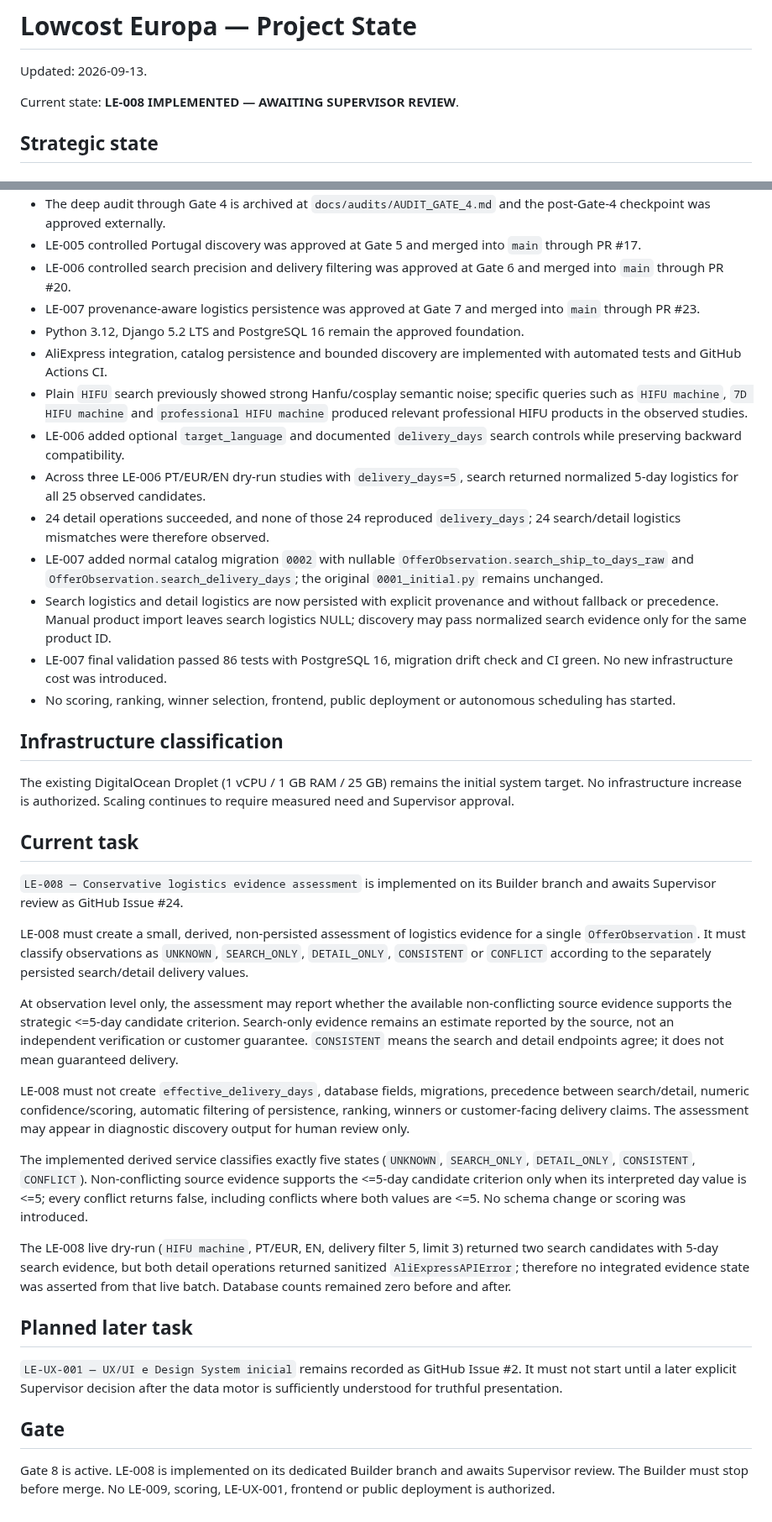
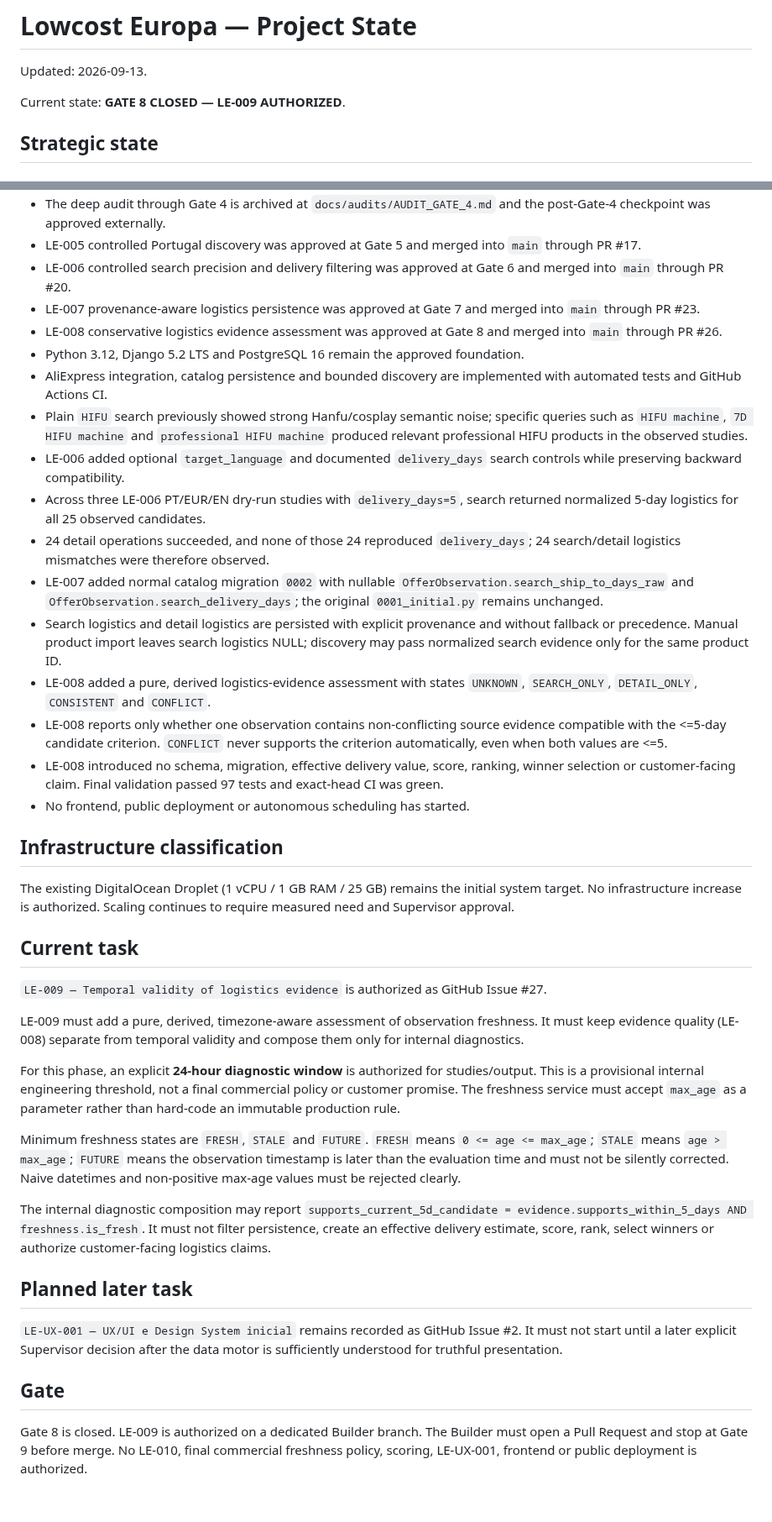
Before and after one commit to martaxi-boss/lowcost-europa, a Markdown page: PROJECT_STATE.md, 2 parts joined by grey strips. Shown at 84% size. Rendered like a GitHub page.

Commit message:
docs: close Gate 8 and authorize LE-009

```diff
--- a/PROJECT_STATE.md
+++ b/PROJECT_STATE.md
@@ -2,7 +2,7 @@
 
 Updated: 2026-09-13.
 
-Current state: **LE-008 IMPLEMENTED — AWAITING SUPERVISOR REVIEW**.
+Current state: **GATE 8 CLOSED — LE-009 AUTHORIZED**.
 
 ## Strategic state
 
@@ -34,6 +34,7 @@ Measure and understand before automating critical decisions.
 - LE-005 controlled Portugal discovery was approved at Gate 5 and merged into `main` through PR #17.
 - LE-006 controlled search precision and delivery filtering was approved at Gate 6 and merged into `main` through PR #20.
 - LE-007 provenance-aware logistics persistence was approved at Gate 7 and merged into `main` through PR #23.
+- LE-008 conservative logistics evidence assessment was approved at Gate 8 and merged into `main` through PR #26.
 - Python 3.12, Django 5.2 LTS and PostgreSQL 16 remain the approved foundation.
 - AliExpress integration, catalog persistence and bounded discovery are implemented with automated tests and GitHub Actions CI.
 - Plain `HIFU` search previously showed strong Hanfu/cosplay semantic noise; specific queries such as `HIFU machine`, `7D HIFU machine` and `professional HIFU machine` produced relevant professional HIFU products in the observed studies.
@@ -41,9 +42,11 @@ Measure and understand before automating critical decisions.
 - Across three LE-006 PT/EUR/EN dry-run studies with `delivery_days=5`, search returned normalized 5-day logistics for all 25 observed candidates.
 - 24 detail operations succeeded, and none of those 24 reproduced `delivery_days`; 24 search/detail logistics mismatches were therefore observed.
 - LE-007 added normal catalog migration `0002` with nullable `OfferObservation.search_ship_to_days_raw` and `OfferObservation.search_delivery_days`; the original `0001_initial.py` remains unchanged.
-- Search logistics and detail logistics are now persisted with explicit provenance and without fallback or precedence. Manual product import leaves search logistics NULL; discovery may pass normalized search evidence only for the same product ID.
-- LE-007 final validation passed 86 tests with PostgreSQL 16, migration drift check and CI green. No new infrastructure cost was introduced.
-- No scoring, ranking, winner selection, frontend, public deployment or autonomous scheduling has started.
+- Search logistics and detail logistics are persisted with explicit provenance and without fallback or precedence. Manual product import leaves search logistics NULL; discovery may pass normalized search evidence only for the same product ID.
+- LE-008 added a pure, derived logistics-evidence assessment with states `UNKNOWN`, `SEARCH_ONLY`, `DETAIL_ONLY`, `CONSISTENT` and `CONFLICT`.
+- LE-008 reports only whether one observation contains non-conflicting source evidence compatible with the <=5-day candidate criterion. `CONFLICT` never supports the criterion automatically, even when both values are <=5.
+- LE-008 introduced no schema, migration, effective delivery value, score, ranking, winner selection or customer-facing claim. Final validation passed 97 tests and exact-head CI was green.
+- No frontend, public deployment or autonomous scheduling has started.
 
 ## Infrastructure classification
 
@@ -51,17 +54,15 @@ The existing DigitalOcean Droplet (1 vCPU / 1 GB RAM / 25 GB) remains the initia
 
 ## Current task
 
-`LE-008 — Conservative logistics evidence assessment` is implemented on its Builder branch and awaits Supervisor review as GitHub Issue #24.
+`LE-009 — Temporal validity of logistics evidence` is authorized as GitHub Issue #27.
 
-LE-008 must create a small, derived, non-persisted assessment of logistics evidence for a single `OfferObservation`. It must classify observations as `UNKNOWN`, `SEARCH_ONLY`, `DETAIL_ONLY`, `CONSISTENT` or `CONFLICT` according to the separately persisted search/detail delivery values.
+LE-009 must add a pure, derived, timezone-aware assessment of observation freshness. It must keep evidence quality (LE-008) separate from temporal validity and compose them only for internal diagnostics.
 
-At observation level only, the assessment may report whether the available non-conflicting source evidence supports the strategic <=5-day candidate criterion. Search-only evidence remains an estimate reported by the source, not an independent verification or customer guarantee. `CONSISTENT` means the search and detail endpoints agree; it does not mean guaranteed delivery.
+For this phase, an explicit **24-hour diagnostic window** is authorized for studies/output. This is a provisional internal engineering threshold, not a final commercial policy or customer promise. The freshness service must accept `max_age` as a parameter rather than hard-code an immutable production rule.
 
-LE-008 must not create `effective_delivery_days`, database fields, migrations, precedence between search/detail, numeric confidence/scoring, automatic filtering of persistence, ranking, winners or customer-facing delivery claims. The assessment may appear in diagnostic discovery output for human review only.
+Minimum freshness states are `FRESH`, `STALE` and `FUTURE`. `FRESH` means `0 <= age <= max_age`; `STALE` means `age > max_age`; `FUTURE` means the observation timestamp is later than the evaluation time and must not be silently corrected. Naive datetimes and non-positive max-age values must be rejected clearly.
 
-The implemented derived service classifies exactly five states (`UNKNOWN`, `SEARCH_ONLY`, `DETAIL_ONLY`, `CONSISTENT`, `CONFLICT`). Non-conflicting source evidence supports the <=5-day candidate criterion only when its interpreted day value is <=5; every conflict returns false, including conflicts where both values are <=5. No schema change or scoring was introduced.
-
-The LE-008 live dry-run (`HIFU machine`, PT/EUR, EN, delivery filter 5, limit 3) returned two search candidates with 5-day search evidence, but both detail operations returned sanitized `AliExpressAPIError`; therefore no integrated evidence state was asserted from that live batch. Database counts remained zero before and after.
+The internal diagnostic composition may report `supports_current_5d_candidate = evidence.supports_within_5_days AND freshness.is_fresh`. It must not filter persistence, create an effective delivery estimate, score, rank, select winners or authorize customer-facing logistics claims.
 
 ## Planned later task
 
@@ -69,4 +70,4 @@ The LE-008 live dry-run (`HIFU machine`, PT/EUR, EN, delivery filter 5, limit 3)
 
 ## Gate
 
-Gate 8 is active. LE-008 is implemented on its dedicated Builder branch and awaits Supervisor review. The Builder must stop before merge. No LE-009, scoring, LE-UX-001, frontend or public deployment is authorized.
+Gate 8 is closed. LE-009 is authorized on a dedicated Builder branch. The Builder must open a Pull Request and stop at Gate 9 before merge. No LE-010, final commercial freshness policy, scoring, LE-UX-001, frontend or public deployment is authorized.
```
